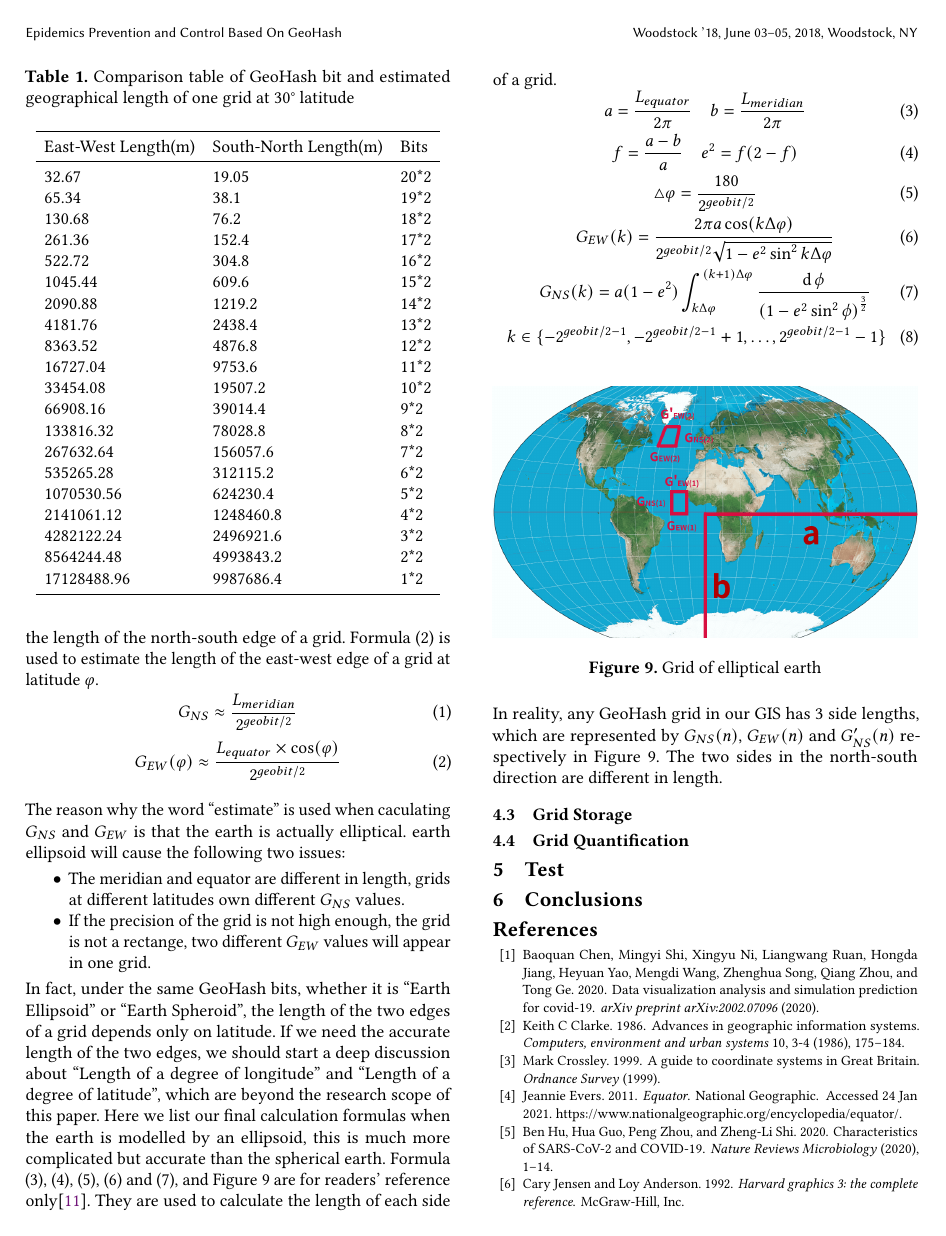
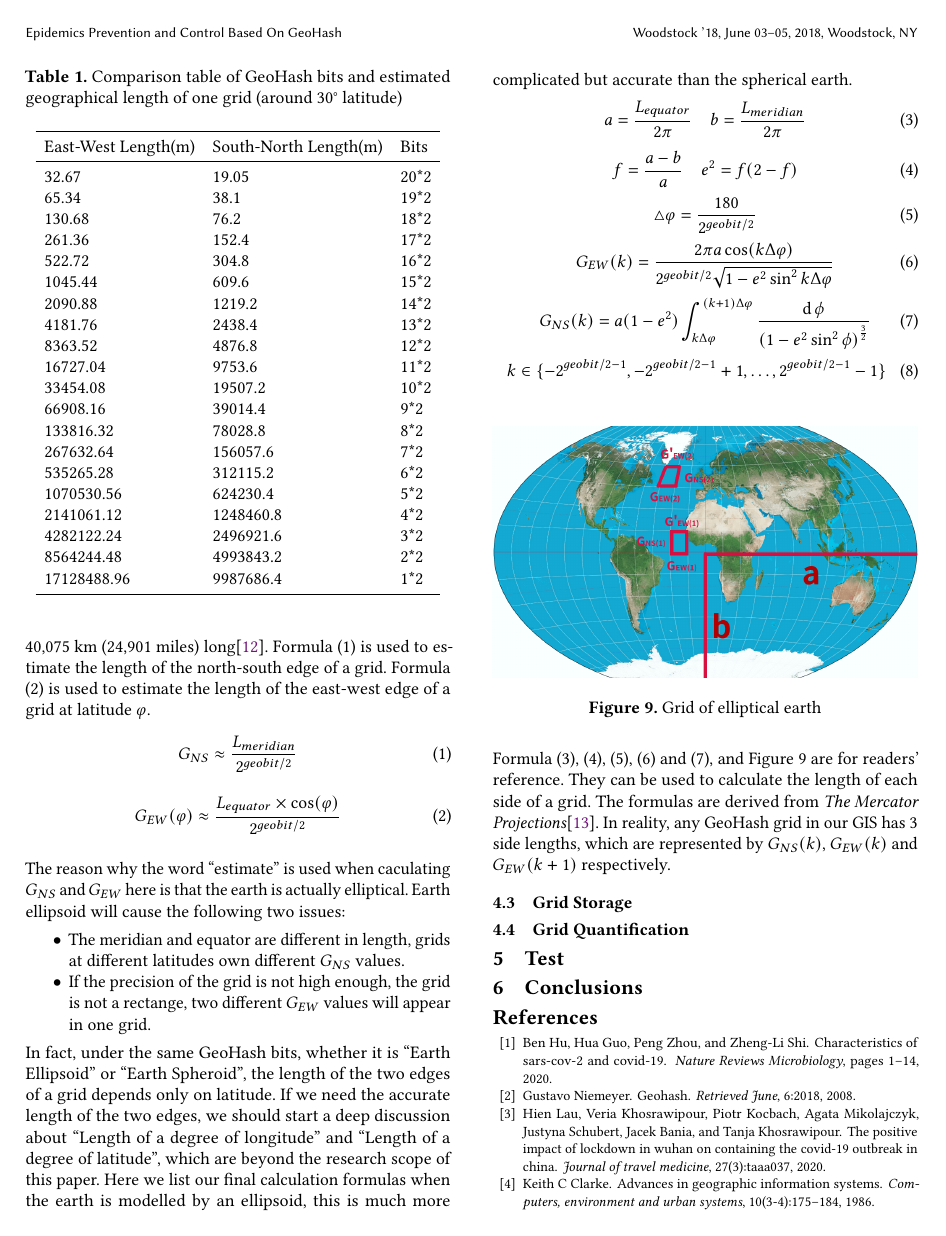
Before and after one commit to devilyouwei/epidemic-geohash, a LaTeX paper (geohash.tex): page 7 of 8. Compiled offline with pdfLaTeX.

Commit message:
commit for spring festival holiday

```diff
--- a/geohash.tex
+++ b/geohash.tex
@@ -286,5 +286,5 @@ The following Table 1 contrasts the geographical length and GeoHash bit length a
 \begin{table}[htb]
-	\caption{Comparison table of GeoHash bit and estimated geographical length of one grid at 30\degree\ latitude}
+	\caption{Comparison table of GeoHash bits and estimated geographical length of one grid (around 30\degree\ latitude)}
 	\begin{tabular}{lll}
 		\toprule
 		East-West Length(m) & South-North Length(m) & Bits \\
@@ -329,8 +329,8 @@ Formula (2) is used to estimate the length of the east-west edge of a grid at la
 	G_{EW}(\varphi)\approx\frac{L_{equator}\times\cos(\varphi)}{2^{geobit/2}}
 \end{equation}
 \\
-The reason why the word ``estimate'' is used when caculating $G_{NS}$ and $G_{EW}$ is that the earth is actually elliptical.
-earth ellipsoid will cause the following two issues:
+The reason why the word ``estimate'' is used when caculating $G_{NS}$ and $G_{EW}$ here is that the earth is actually elliptical.
+Earth ellipsoid will cause the following two issues:
 \begin{itemize}
 	\item The meridian and equator are different in length, grids at different latitudes own different $G_{NS}$ values.
 	\item If the precision of the grid is not high enough, the grid is not a rectange, two different $G_{EW}$ values will appear in one grid.
@@ -338,7 +338,6 @@ earth ellipsoid will cause the following two issues:
 In fact, under the same GeoHash bits, whether it is ``Earth Ellipsoid'' or ``Earth Spheroid'', the length of the two edges of a grid depends only on latitude.
 If we need the accurate length of the two edges, we should start a deep discussion about ``Length of a degree of longitude'' and ``Length of a degree of latitude'', which are beyond the research scope of this paper.
 Here we list our final calculation formulas when the earth is modelled by an ellipsoid, this is much more complicated but accurate than the spherical earth.
-Formula (3), (4), (5), (6) and (7), and Figure 9 are for readers' reference only\cite{osborne2013mercator}. They are used to calculate the length of each side of a grid.
 \begin{equation}
 	a=\frac{L_{equator}}{2\pi}\quad b=\frac{L_{meridian}}{2\pi}
 \end{equation}
@@ -362,8 +361,10 @@ Formula (3), (4), (5), (6) and (7), and Figure 9 are for readers' reference only
 	\caption{Grid of elliptical earth}
 \end{figure}
 \\
-In reality, any GeoHash grid in our GIS has 3 side lengths, which are represented by $G_{NS}(n)$, $G_{EW}(n)$ and $G'_{NS}(n)$ respectively in Figure 9.
-The two sides in the north-south direction are different in length.
+Formula (3), (4), (5), (6) and (7), and Figure 9 are for readers' reference.
+They can be used to calculate the length of each side of a grid.
+The formulas are derived from \textit{The Mercator Projections}\cite{osborne2013mercator}.
+In reality, any GeoHash grid in our GIS has 3 side lengths, which are represented by $G_{NS}(k)$, $G_{EW}(k)$ and $G_{EW}(k+1)$ respectively.
 \subsection{Grid Storage}
 \subsection{Grid Quantification}
 \section{Test}
```
Also changed, not shown: geohash.tex (11 more changed lines).
